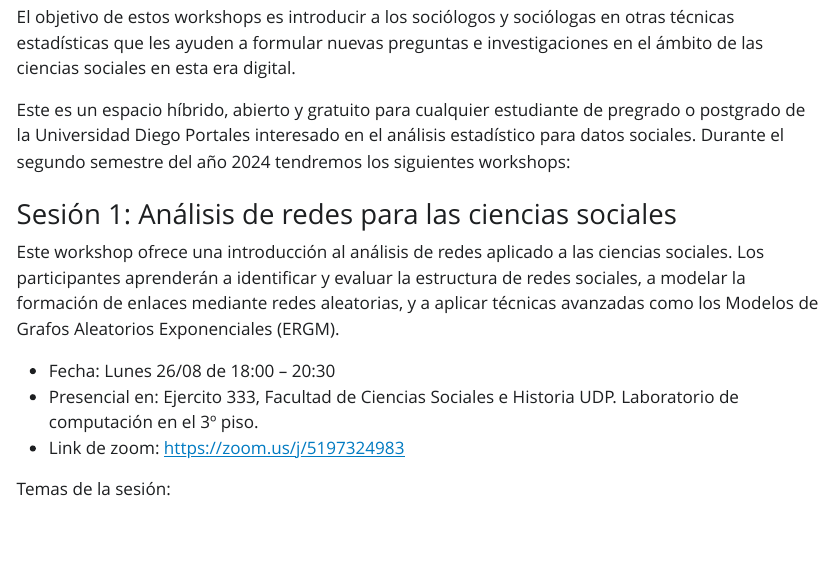
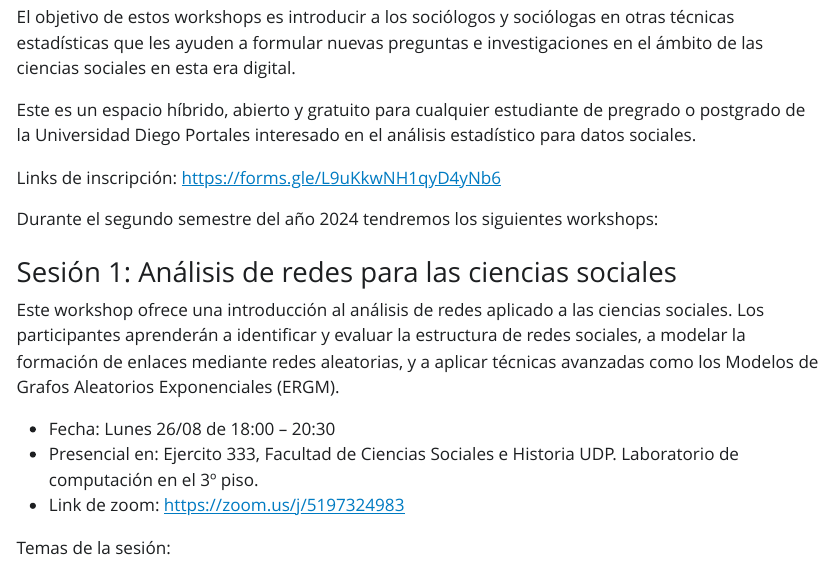
Before and after one commit to JDConejeros/SocioLab, a Quarto document (Workshops/Programa_wshop2024.qmd): the page in a window 1100 px wide, from 450 px down. The pictures show the output file Workshops/Programa_wshop2024.html that the author committed with the source, opened offline; Quarto's library style sheets are replaced by a plain one without menus.

Commit message:
Actualización link de inscripción

```diff
--- a/Workshops/Programa_wshop2024.qmd
+++ b/Workshops/Programa_wshop2024.qmd
@@ -24,7 +24,11 @@ El laboratorio de datos sociales, **SocioLab**, busca ampliar las posibilidades
 
 El objetivo de estos workshops es introducir a los sociólogos y sociólogas en otras técnicas estadísticas que les ayuden a formular nuevas preguntas e investigaciones en el ámbito de las ciencias sociales en esta era digital.
 
-Este es un espacio híbrido, abierto y gratuito para cualquier estudiante de pregrado o postgrado de la Universidad Diego Portales interesado en el análisis estadístico para datos sociales. Durante el segundo semestre del año 2024 tendremos los siguientes workshops:
+Este es un espacio híbrido, abierto y gratuito para cualquier estudiante de pregrado o postgrado de la Universidad Diego Portales interesado en el análisis estadístico para datos sociales.
+
+Links de inscripción: <https://forms.gle/L9uKkwNH1qyD4yNb6>
+
+Durante el segundo semestre del año 2024 tendremos los siguientes workshops:
 
 ### Sesión 1: Análisis de redes para las ciencias sociales
 
```
Also changed, not shown: Workshops/Programa_wshop2024.html, Workshops/Programa_wshop2024.pdf.
